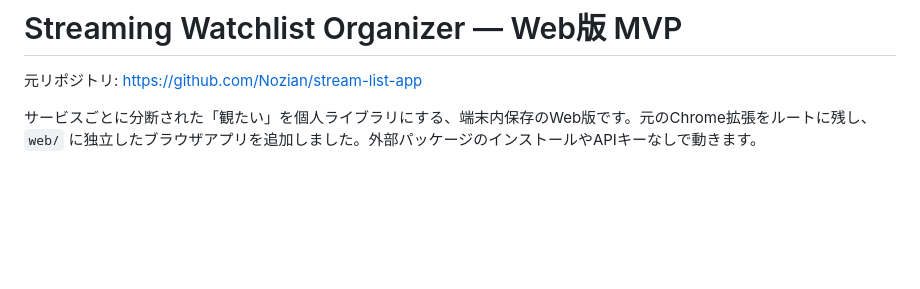
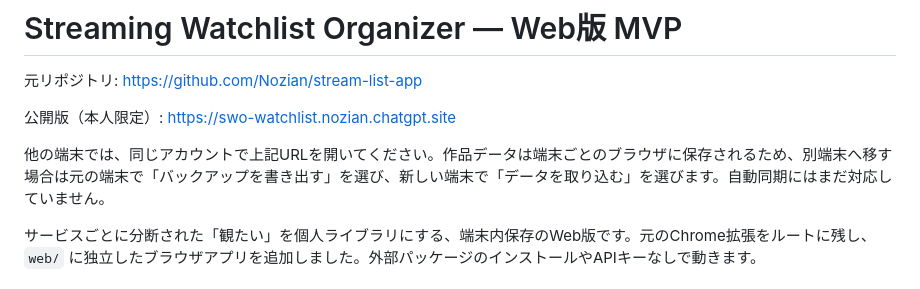
Before and after one commit to Nozian/stream-list-app, a Markdown page: README.md, the part around the change. Rendered like a GitHub page; blank space fills up the shorter version.

Commit message:
Update Site source

```diff
--- a/README.md
+++ b/README.md
@@ -1,6 +1,10 @@
 # Streaming Watchlist Organizer — Web版 MVP
 
 元リポジトリ: https://github.com/Nozian/stream-list-app
+
+公開版（本人限定）: https://swo-watchlist.nozian.chatgpt.site
+
+他の端末では、同じアカウントで上記URLを開いてください。作品データは端末ごとのブラウザに保存されるため、別端末へ移す場合は元の端末で「バックアップを書き出す」を選び、新しい端末で「データを取り込む」を選びます。自動同期にはまだ対応していません。
 
 サービスごとに分断された「観たい」を個人ライブラリにする、端末内保存のWeb版です。元のChrome拡張をルートに残し、`web/` に独立したブラウザアプリを追加しました。外部パッケージのインストールやAPIキーなしで動きます。
 
```
